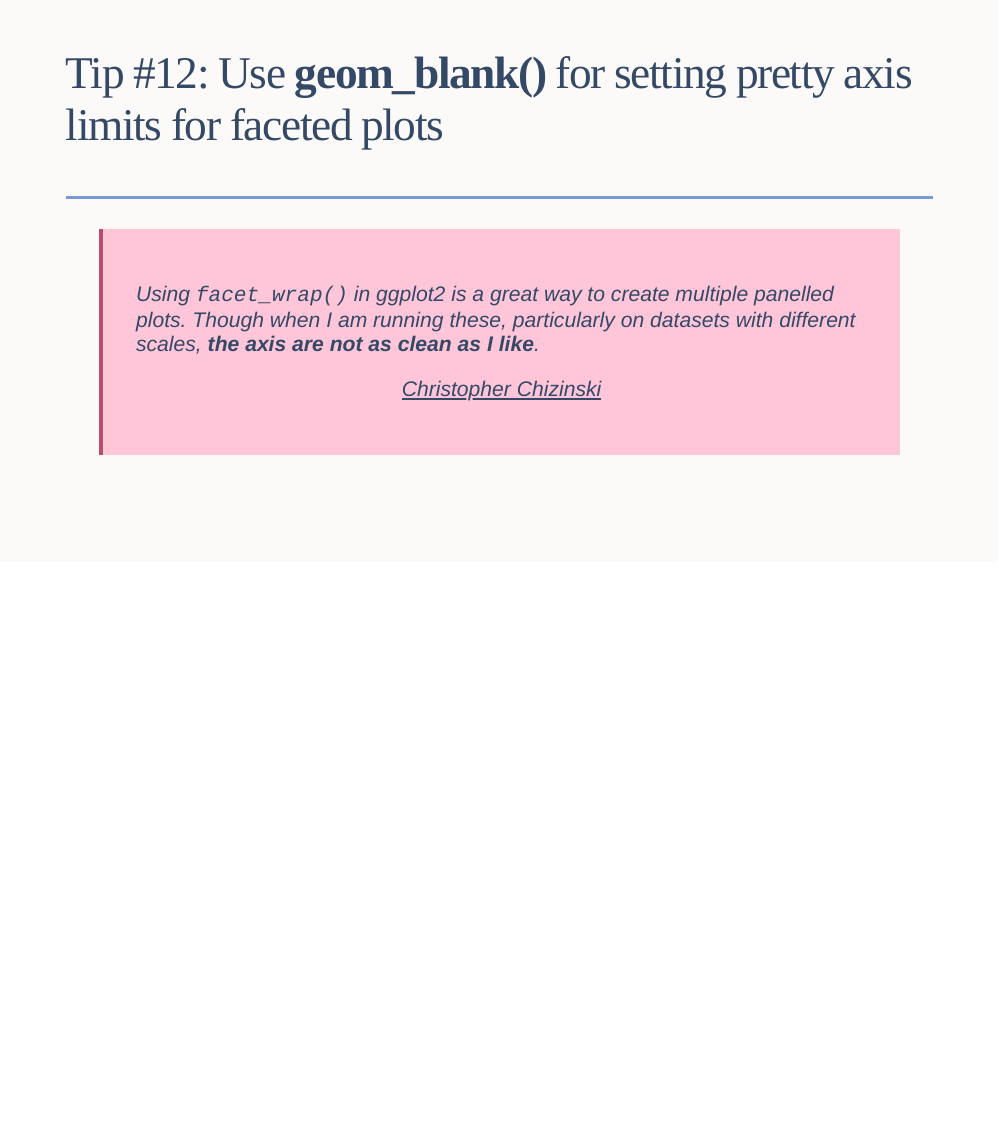
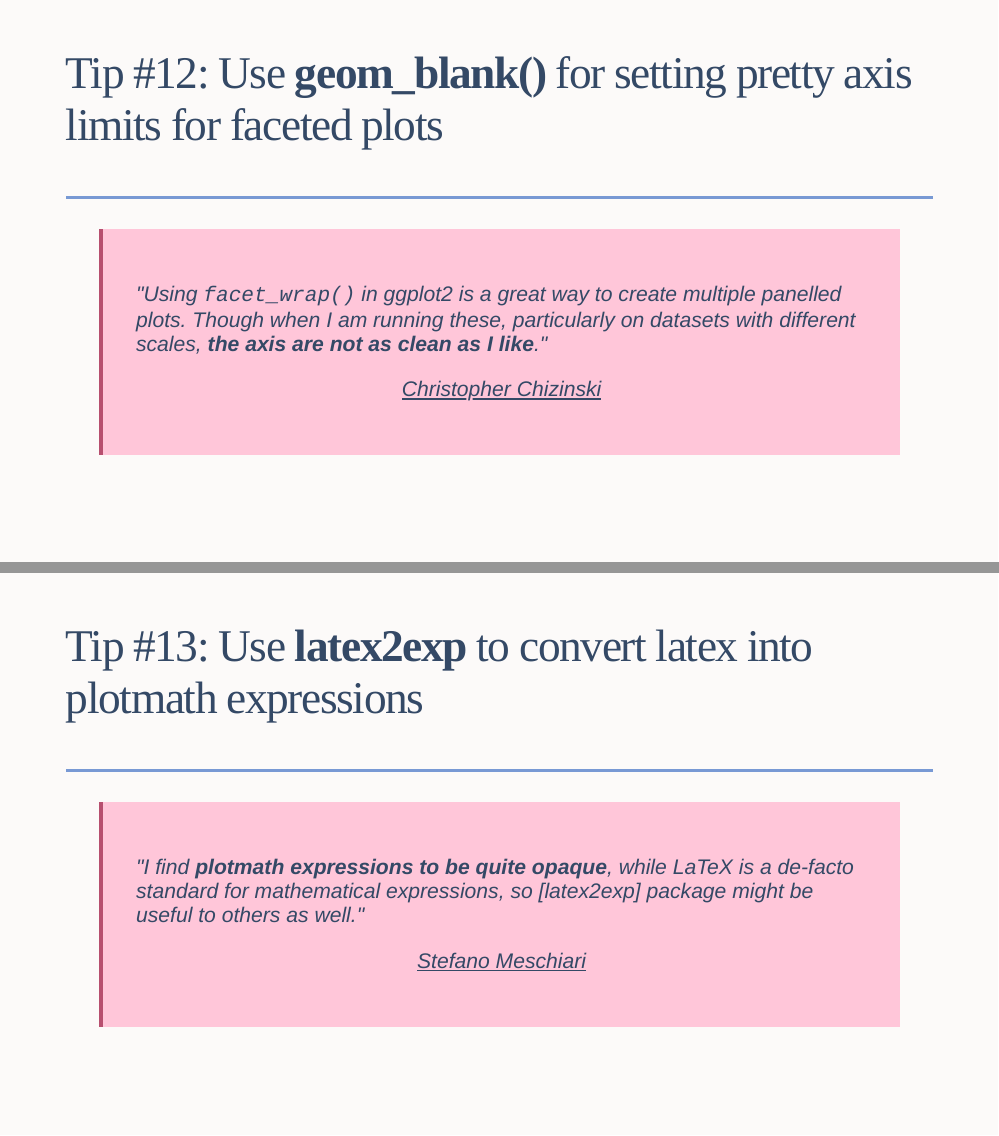
Before and after one commit to ashirwad/isu-graphics-rtips, an R Markdown document (index.Rmd): page 20 of 20 before the commit and pages 20 and 21 of 21 after it, the two joined at a grey line. Rendered offline with R 4.5, knitr and Pandoc, with nearby package versions; the slides are laid out offline by our stand-in for remark.js, each with all of its steps uncovered, in fonts that may differ from those the slides ask for, and without slide numbers, shadows or browser add-ons; badge pictures from the web are left out.

Commit message:
Add tip on using latex2exp

```diff
--- a/index.Rmd
+++ b/index.Rmd
@@ -282,6 +282,20 @@ class: top, left
 
 ]
 
-> Using `facet_wrap()` in ggplot2 is a great way to create multiple panelled plots. Though when I am running these, particularly on datasets with different scales, **the axis are not as clean as I like**.
+> "Using `facet_wrap()` in ggplot2 is a great way to create multiple panelled plots. Though when I am running these, particularly on datasets with different scales, **the axis are not as clean as I like**."
 >
 > .center[[Christopher Chizinski](https://chrischizinski.github.io/rstats/using_geom_blank/)]
+
+---
+
+class: top, left
+
+.frame[
+
+# Tip #13: Use **latex2exp** to convert latex into plotmath expressions
+
+]
+
+> "I find **plotmath expressions to be quite opaque**, while LaTeX is a de-facto standard for mathematical expressions, so [latex2exp] package might be useful to others as well."
+>
+> .center[[Stefano Meschiari](https://cran.r-project.org/web/packages/latex2exp/vignettes/using-latex2exp.html)]
```
